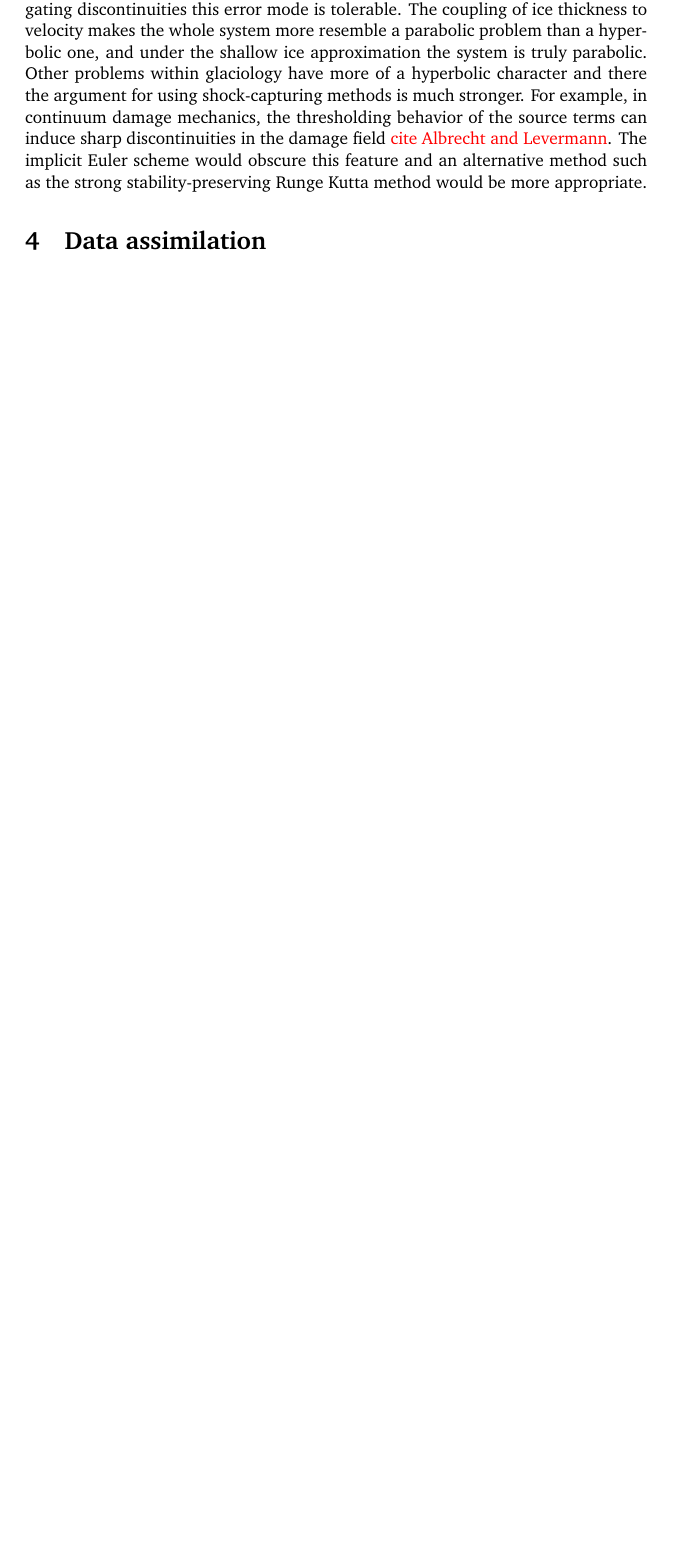
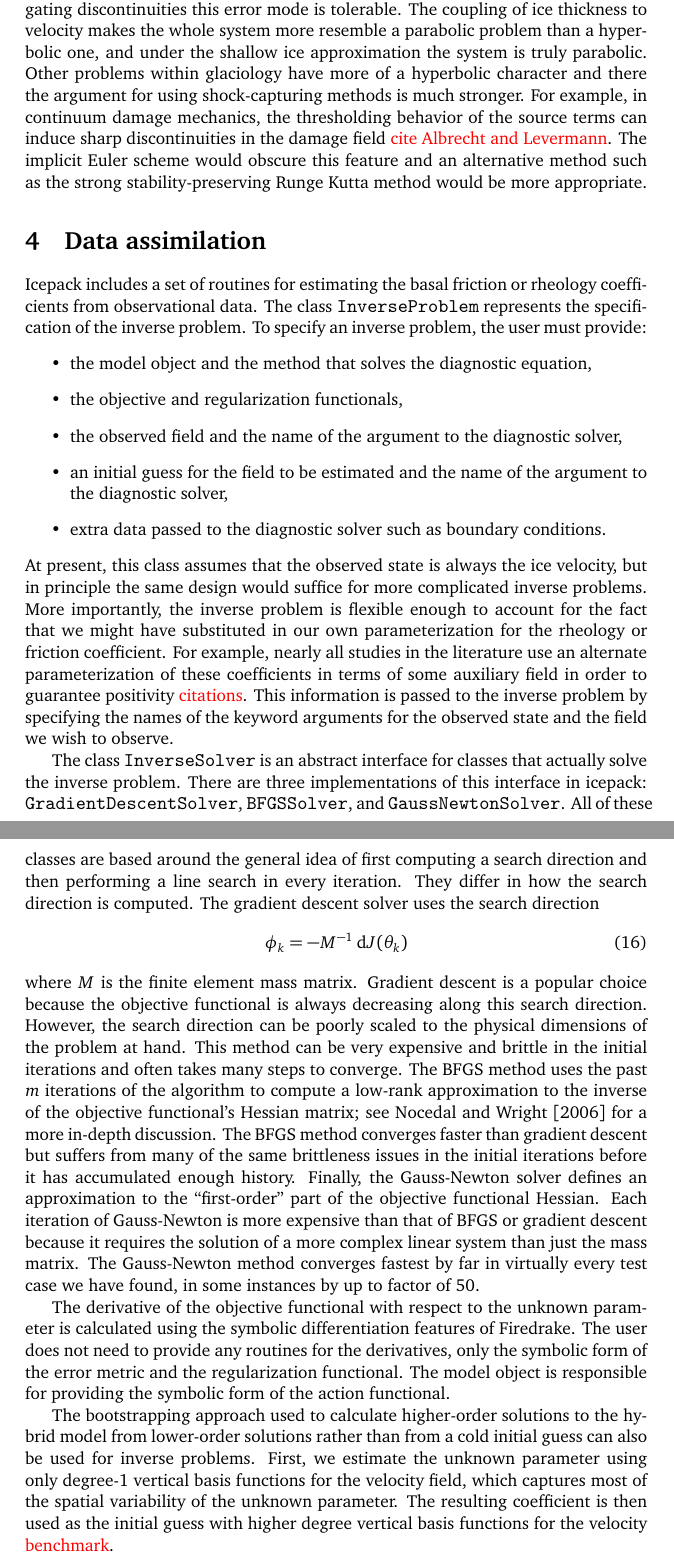
Before and after one commit to icepack/icepack-paper, a LaTeX paper (icepack.tex): part of page 12 of 14 before the commit and two parts of pages 12 and 13 of 15 after it, the two joined at a grey line, cut so that both start at the same text, the shorter picture padded with empty space. Compiled offline with pdfLaTeX.

Commit message:
Started writing about inverse problems

```diff
--- a/icepack.tex
+++ b/icepack.tex
@@ -398,6 +398,47 @@ The implicit Euler scheme would obscure this feature and an alternative method s
 
 \section{Data assimilation}
 
+Icepack includes a set of routines for estimating the basal friction or rheology coefficients from observational data.
+The class \texttt{InverseProblem} represents the specification of the inverse problem.
+To specify an inverse problem, the user must provide:
+\begin{itemize}
+    \item the model object and the method that solves the diagnostic equation,
+    \item the objective and regularization functionals,
+    \item the observed field and the name of the argument to the diagnostic solver,
+    \item an initial guess for the field to be estimated and the name of the argument to the diagnostic solver,
+    \item extra data passed to the diagnostic solver such as boundary conditions.
+\end{itemize}
+At present, this class assumes that the observed state is always the ice velocity, but in principle the same design would suffice for more complicated inverse problems.
+More importantly, the inverse problem is flexible enough to account for the fact that we might have substituted in our own parameterization for the rheology or friction coefficient.
+For example, nearly all studies in the literature use an alternate parameterization of these coefficients in terms of some auxiliary field in order to guarantee positivity \textcolor{red}{citations}.
+This information is passed to the inverse problem by specifying the names of the keyword arguments for the observed state and the field we wish to observe.
+
+The class \texttt{InverseSolver} is an abstract interface for classes that actually solve the inverse problem.
+There are three implementations of this interface in icepack: \texttt{GradientDescentSolver}, \texttt{BFGSSolver}, and \texttt{GaussNewtonSolver}.
+All of these classes are based around the general idea of first computing a search direction and then performing a line search in every iteration.
+They differ in how the search direction is computed.
+The gradient descent solver uses the search direction
+\begin{equation}
+    \phi_k = -M^{-1}\ud J(\theta_k)
+\end{equation}
+where $M$ is the finite element mass matrix.
+Gradient descent is a popular choice because the objective functional is always decreasing along this search direction.
+However, the search direction can be poorly scaled to the physical dimensions of the problem at hand.
+This method can be very expensive and brittle in the initial iterations and often takes many steps to converge.
+The BFGS method uses the past $m$ iterations of the algorithm to compute a low-rank approximation to the inverse of the objective functional's Hessian matrix; see \citet{nocedal2006numerical} for a more in-depth discussion.
+The BFGS method converges faster than gradient descent but suffers from many of the same brittleness issues in the initial iterations before it has accumulated enough history.
+Finally, the Gauss-Newton solver defines an approximation to the ``first-order'' part of the objective functional Hessian.
+Each iteration of Gauss-Newton is more expensive than that of BFGS or gradient descent because it requires the solution of a more complex linear system than just the mass matrix.
+The Gauss-Newton method converges fastest by far in virtually every test case we have found, in some instances by up to factor of 50.
+
+The derivative of the objective functional with respect to the unknown parameter is calculated using the symbolic differentiation features of Firedrake.
+The user does not need to provide any routines for the derivatives, only the symbolic form of the error metric and the regularization functional.
+The model object is responsible for providing the symbolic form of the action functional.
+
+The bootstrapping approach used to calculate higher-order solutions to the hybrid model from lower-order solutions rather than from a cold initial guess can also be used for inverse problems.
+First, we estimate the unknown parameter using only degree-1 vertical basis functions for the velocity field, which captures most of the spatial variability of the unknown parameter.
+The resulting coefficient is then used as the initial guess with higher degree vertical basis functions for the velocity \textcolor{red}{benchmark}.
+
 
 \section{Demonstrations}
 
```
